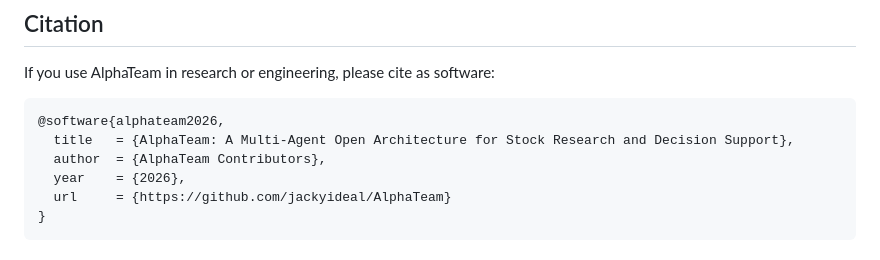
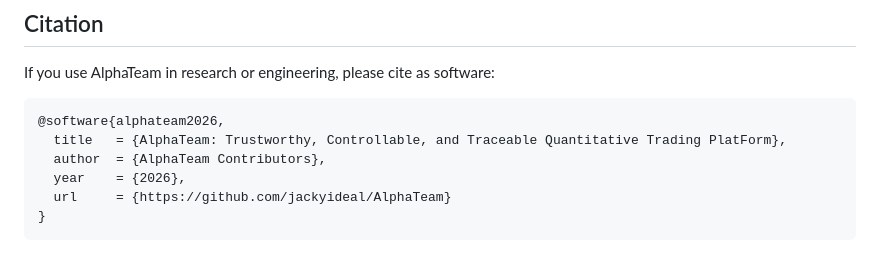
Before and after one commit to jackyideal/AlphaTeam, a Markdown page: README_EN.md, the part around the change. GitHub-like rendering.

````diff
--- a/README_EN.md
+++ b/README_EN.md
@@ -198,7 +198,7 @@ If you use AlphaTeam in research or engineering, please cite as software:
 
 ```bibtex
 @software{alphateam2026,
-  title   = {AlphaTeam: A Multi-Agent Open Architecture for Stock Research and Decision Support},
+  title   = {AlphaTeam: Trustworthy, Controllable, and Traceable Quantitative Trading PlatForm},
   author  = {AlphaTeam Contributors},
   year    = {2026},
   url     = {https://github.com/jackyideal/AlphaTeam}
````
